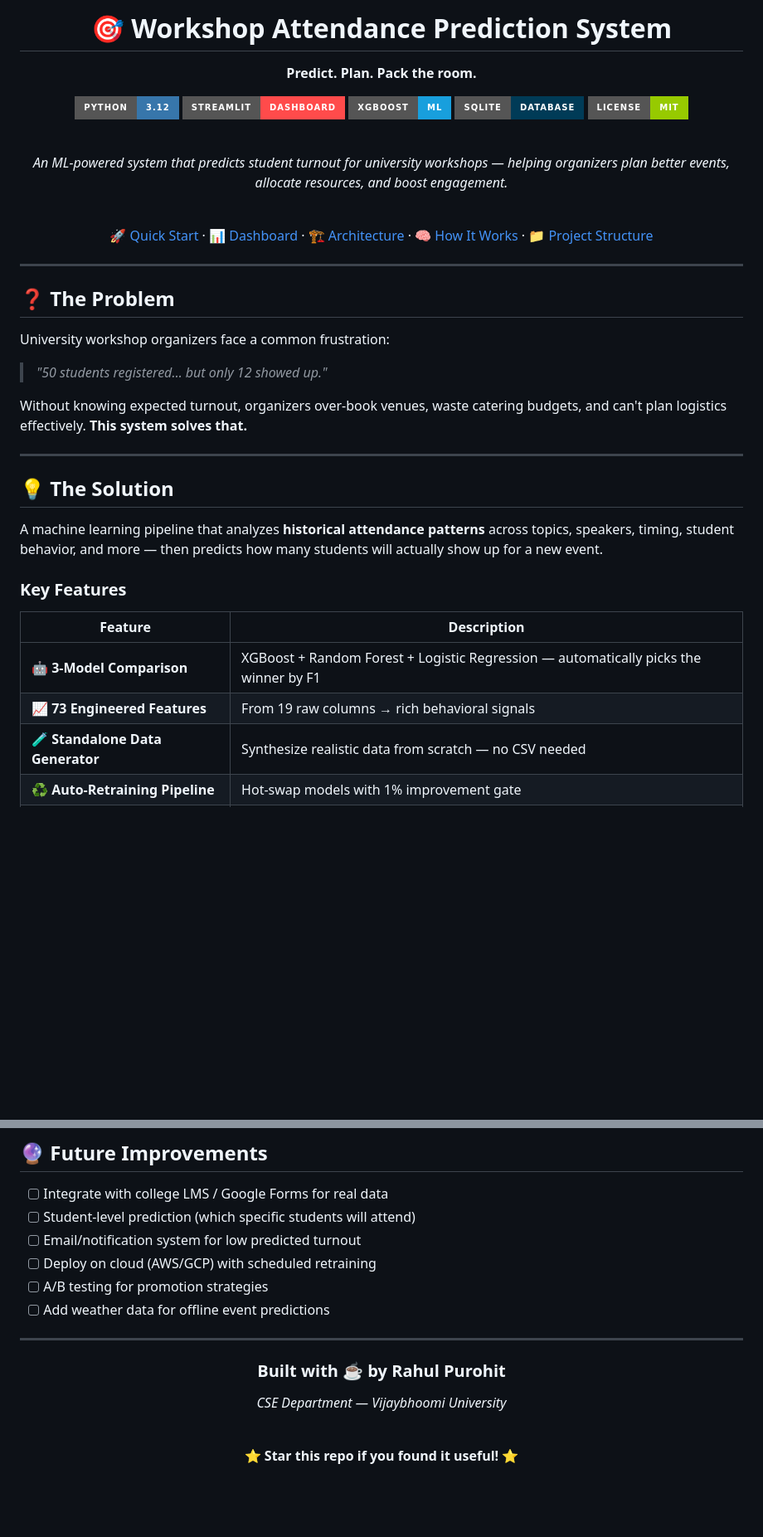
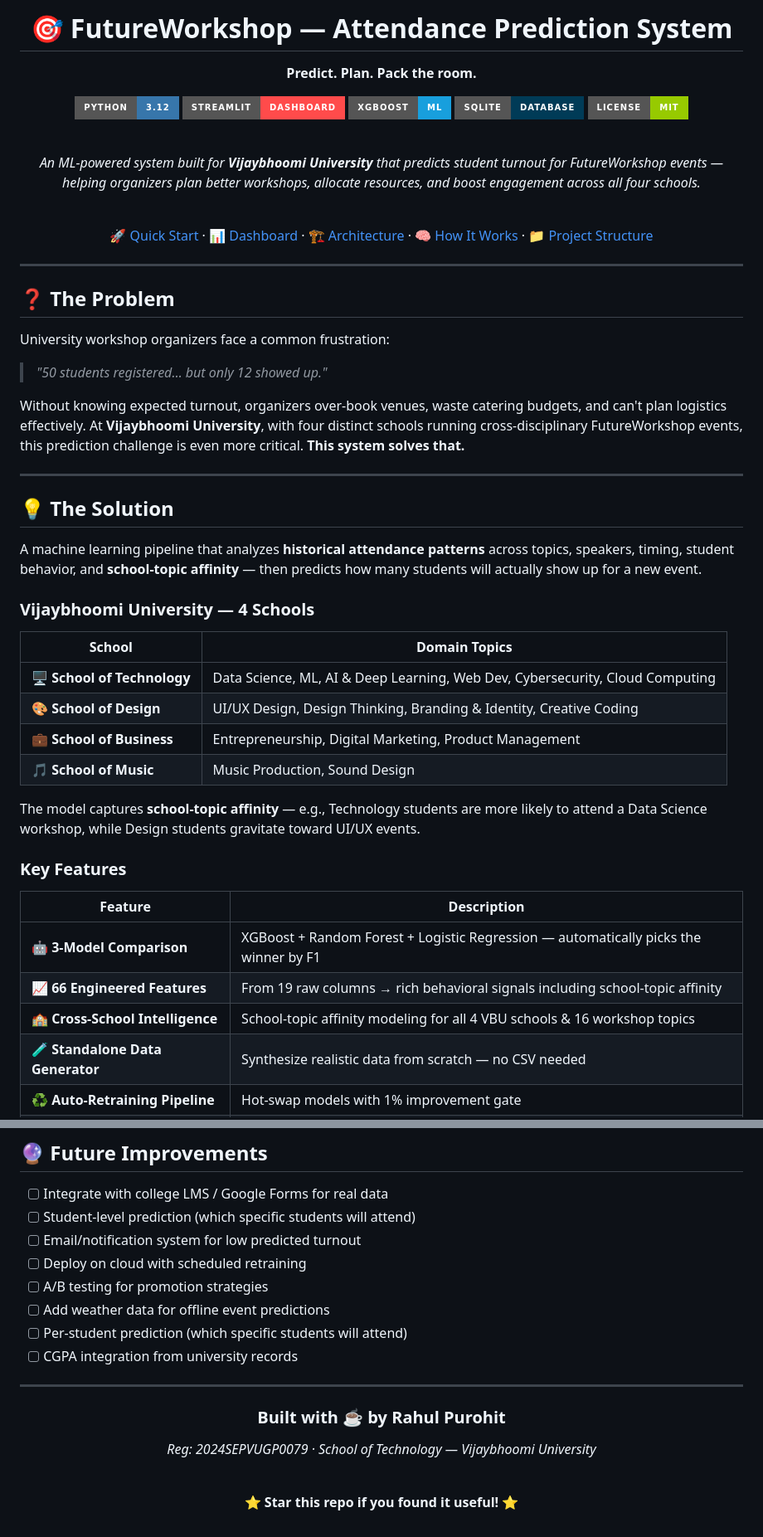
Before and after one commit to hypertonny/FutureWorkshop-Attendance-Prediction-System, a Markdown page: README.md, 2 parts joined by grey strips. Shown at 83% size. Drawn GitHub-style; badges without logos; blank space fills up the shorter version.

Commit message:
docs: update README for VBU 4 schools, 66 features, current model scores

```diff
--- a/README.md
+++ b/README.md
@@ -1,6 +1,6 @@
 <div align="center">
 
-# 🎯 Workshop Attendance Prediction System
+# 🎯 FutureWorkshop — Attendance Prediction System
 
 **Predict. Plan. Pack the room.**
 
@@ -12,7 +12,7 @@
 
 <br>
 
-*An ML-powered system that predicts student turnout for university workshops — helping organizers plan better events, allocate resources, and boost engagement.*
+*An ML-powered system built for **Vijaybhoomi University** that predicts student turnout for FutureWorkshop events — helping organizers plan better workshops, allocate resources, and boost engagement across all four schools.*
 
 <br>
 
@@ -28,20 +28,32 @@ University workshop organizers face a common frustration:
 
 > *"50 students registered… but only 12 showed up."*
 
-Without knowing expected turnout, organizers over-book venues, waste catering budgets, and can't plan logistics effectively. **This system solves that.**
+Without knowing expected turnout, organizers over-book venues, waste catering budgets, and can't plan logistics effectively. At **Vijaybhoomi University**, with four distinct schools running cross-disciplinary FutureWorkshop events, this prediction challenge is even more critical. **This system solves that.**
 
 ---
 
 ## 💡 The Solution
 
-A machine learning pipeline that analyzes **historical attendance patterns** across topics, speakers, timing, student behavior, and more — then predicts how many students will actually show up for a new event.
+A machine learning pipeline that analyzes **historical attendance patterns** across topics, speakers, timing, student behavior, and **school-topic affinity** — then predicts how many students will actually show up for a new event.
+
+### Vijaybhoomi University — 4 Schools
+
+| School | Domain Topics |
+|--------|--------------|
+| 🖥️ **School of Technology** | Data Science, ML, AI & Deep Learning, Web Dev, Cybersecurity, Cloud Computing |
+| 🎨 **School of Design** | UI/UX Design, Design Thinking, Branding & Identity, Creative Coding |
+| 💼 **School of Business** | Entrepreneurship, Digital Marketing, Product Management |
+| 🎵 **School of Music** | Music Production, Sound Design |
+
+The model captures **school-topic affinity** — e.g., Technology students are more likely to attend a Data Science workshop, while Design students gravitate toward UI/UX events.
 
 ### Key Features
 
 | Feature | Description |
 |---------|-------------|
 | 🤖 **3-Model Comparison** | XGBoost + Random Forest + Logistic Regression — automatically picks the winner by F1 |
-| 📈 **73 Engineered Features** | From 19 raw columns → rich behavioral signals |
+| 📈 **66 Engineered Features** | From 19 raw columns → rich behavioral signals including school-topic affinity |
+| 🏫 **Cross-School Intelligence** | School-topic affinity modeling for all 4 VBU schools & 16 workshop topics |
 | 🧪 **Standalone Data Generator** | Synthesize realistic data from scratch — no CSV needed |
 | ♻️ **Auto-Retraining Pipeline** | Hot-swap models with 1% improvement gate |
 | 📊 **Interactive Dashboard** | 5-page Streamlit app with predictions, analytics & splash screen |
@@ -230,9 +246,11 @@ The pipeline only promotes a new model if it beats the current one by **≥ 1% F
 - [ ] Integrate with college LMS / Google Forms for real data
 - [ ] Student-level prediction (which specific students will attend)
 - [ ] Email/notification system for low predicted turnout
-- [ ] Deploy on cloud (AWS/GCP) with scheduled retraining
+- [ ] Deploy on cloud with scheduled retraining
 - [ ] A/B testing for promotion strategies
 - [ ] Add weather data for offline event predictions
+- [ ] Per-student prediction (which specific students will attend)
+- [ ] CGPA integration from university records
 
 ---
 
@@ -240,7 +258,7 @@ The pipeline only promotes a new model if it beats the current one by **≥ 1% F
 
 ### Built with ☕ by Rahul Purohit
 
-*CSE Department — Vijaybhoomi University*
+*Reg: 2024SEPVUGP0079 · School of Technology — Vijaybhoomi University*
 
 <br>
 
```
Also changed, not shown: other parts of README.md (+14 -10 lines).
